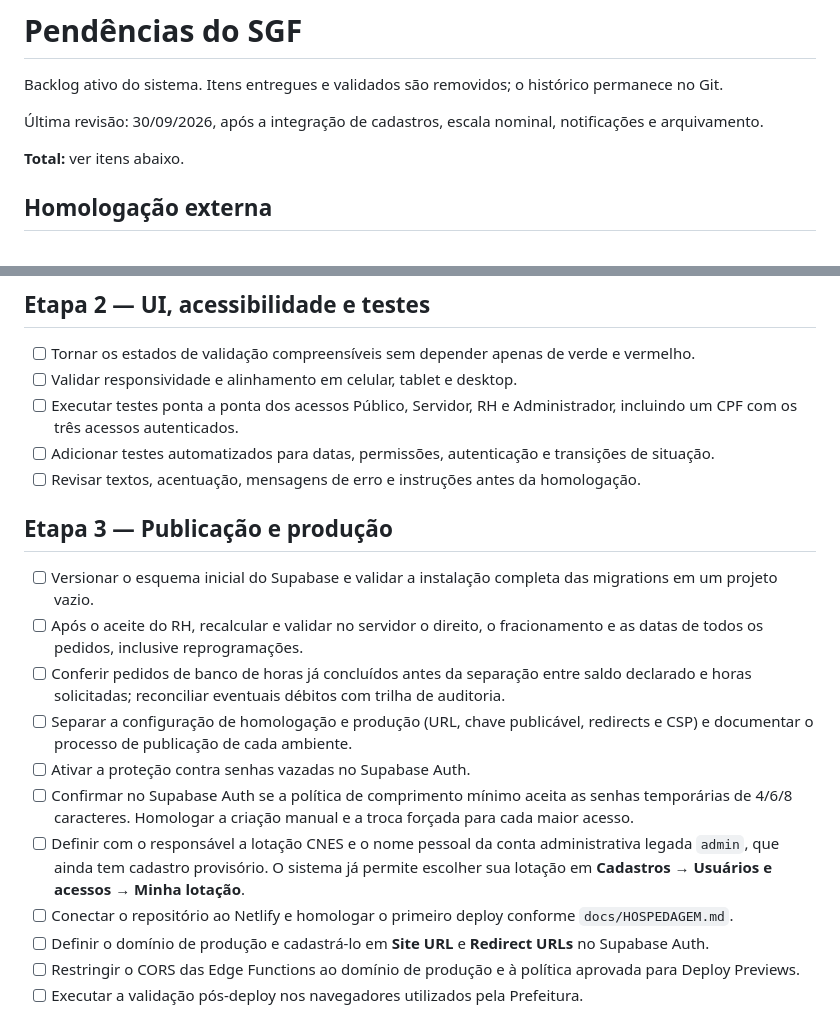
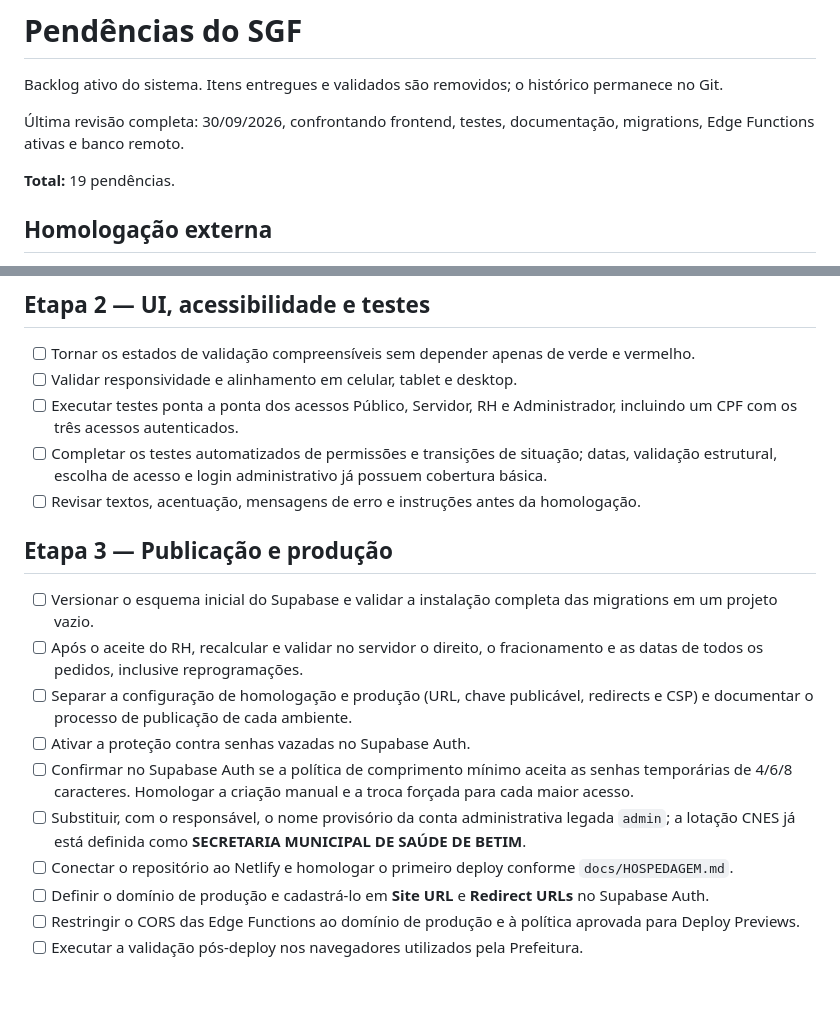
Before and after one commit to GuiPaicheco/SGF, a Markdown page: docs/pendencias.md, 2 parts joined by grey strips. Drawn GitHub-style; blank space fills up the shorter version.

Commit message:
docs: revisa pendencias contra ambiente atual

```diff
--- a/docs/pendencias.md
+++ b/docs/pendencias.md
@@ -2,9 +2,9 @@
 
 Backlog ativo do sistema. Itens entregues e validados são removidos; o histórico permanece no Git.
 
-Última revisão: 30/09/2026, após a integração de cadastros, escala nominal, notificações e arquivamento.
+Última revisão completa: 30/09/2026, confrontando frontend, testes, documentação, migrations, Edge Functions ativas e banco remoto.
 
-**Total:** ver itens abaixo.
+**Total:** 19 pendências.
 
 ## Homologação externa
 
@@ -23,18 +23,17 @@ Roteiro preparado em `docs/HOMOLOGACAO_REGRAS.md`; a conclusão depende do aceit
 - [ ] Tornar os estados de validação compreensíveis sem depender apenas de verde e vermelho.
 - [ ] Validar responsividade e alinhamento em celular, tablet e desktop.
 - [ ] Executar testes ponta a ponta dos acessos Público, Servidor, RH e Administrador, incluindo um CPF com os três acessos autenticados.
-- [ ] Adicionar testes automatizados para datas, permissões, autenticação e transições de situação.
+- [ ] Completar os testes automatizados de permissões e transições de situação; datas, validação estrutural, escolha de acesso e login administrativo já possuem cobertura básica.
 - [ ] Revisar textos, acentuação, mensagens de erro e instruções antes da homologação.
 
 ## Etapa 3 — Publicação e produção
 
 - [ ] Versionar o esquema inicial do Supabase e validar a instalação completa das migrations em um projeto vazio.
 - [ ] Após o aceite do RH, recalcular e validar no servidor o direito, o fracionamento e as datas de todos os pedidos, inclusive reprogramações.
-- [ ] Conferir pedidos de banco de horas já concluídos antes da separação entre saldo declarado e horas solicitadas; reconciliar eventuais débitos com trilha de auditoria.
 - [ ] Separar a configuração de homologação e produção (URL, chave publicável, redirects e CSP) e documentar o processo de publicação de cada ambiente.
 - [ ] Ativar a proteção contra senhas vazadas no Supabase Auth.
 - [ ] Confirmar no Supabase Auth se a política de comprimento mínimo aceita as senhas temporárias de 4/6/8 caracteres. Homologar a criação manual e a troca forçada para cada maior acesso.
-- [ ] Definir com o responsável a lotação CNES e o nome pessoal da conta administrativa legada `admin`, que ainda tem cadastro provisório. O sistema já permite escolher sua lotação em **Cadastros → Usuários e acessos → Minha lotação**.
+- [ ] Substituir, com o responsável, o nome provisório da conta administrativa legada `admin`; a lotação CNES já está definida como **SECRETARIA MUNICIPAL DE SAÚDE DE BETIM**.
 - [ ] Conectar o repositório ao Netlify e homologar o primeiro deploy conforme `docs/HOSPEDAGEM.md`.
 - [ ] Definir o domínio de produção e cadastrá-lo em **Site URL** e **Redirect URLs** no Supabase Auth.
 - [ ] Restringir o CORS das Edge Functions ao domínio de produção e à política aprovada para Deploy Previews.
```
